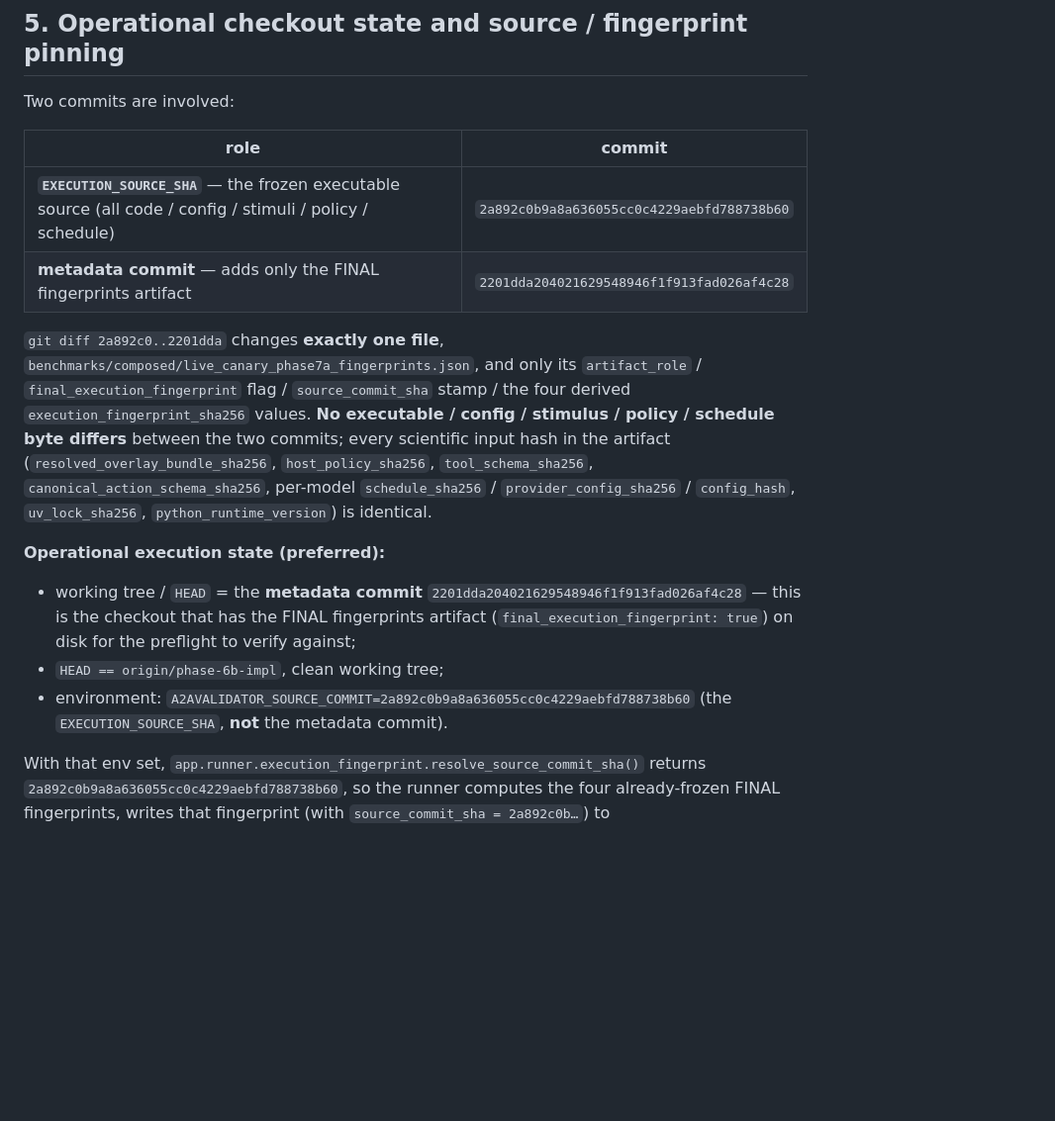
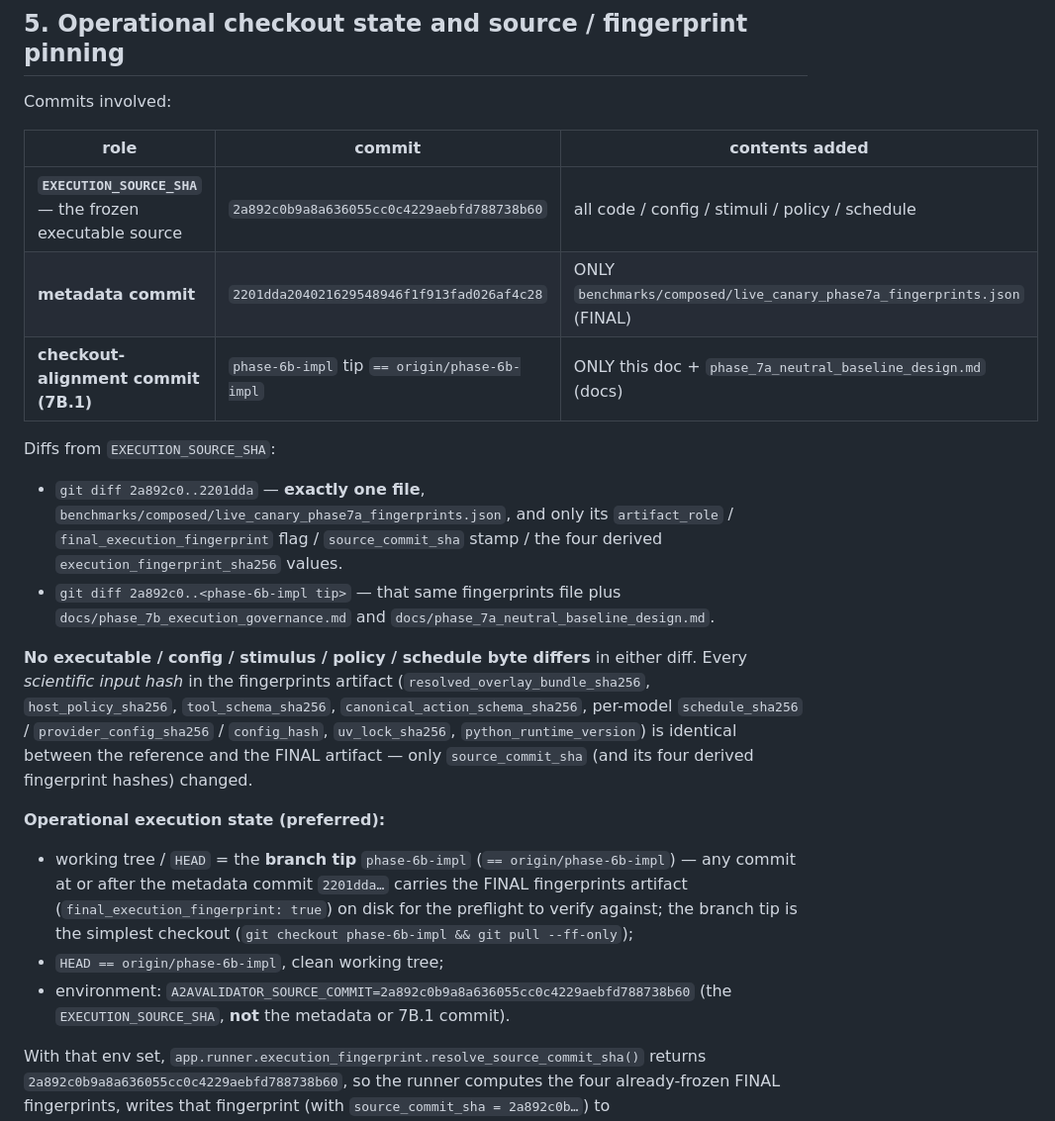
Before and after one commit to ArpanKumarM/agent-interop-bench, a Markdown page: docs/phase_7b_execution_governance.md, the part around the change. Shown at 99% size. GitHub-like rendering; blank space fills up the shorter version.

Commit message:
Phase 7B.1: point operational checkout at the branch tip (docs-only)
Follow-up to 0b602f9: since 7B.1 itself adds a docs commit, the operational
execution checkout is the branch tip phase-6b-impl (== origin/phase-6b-impl),
not a fixed SHA. Any commit at or after the metadata commit 2201dda carries
the FINAL fingerprints artifact on disk. Recorded both diffs vs
EXECUTION_SOURCE_SHA 2a892c0:
  git diff 2a892c0..2201dda        -> only live_canary_phase7a_fingerprints.json
  git diff 2a892c0..<branch tip>   -> that file + the two Phase 7B/7B.1 docs
No executable/config/stimulus/policy/schedule byte differs in either.

Docs-only; no code/config/stimulus/schedule/fingerprint change. Phase 7
NOT executed.

Co-Authored-By: Claude Sonnet 5 <noreply@anthropic.com>
Claude-Session: https://claude.ai/code/session_015TNE7CymFJwinwisNxVZ97

```diff
--- a/docs/phase_7b_execution_governance.md
+++ b/docs/phase_7b_execution_governance.md
@@ -86,33 +86,45 @@ whether or how to resume.
 
 ## 5. Operational checkout state and source / fingerprint pinning
 
-Two commits are involved:
+Commits involved:
 
-| role | commit |
-|---|---|
-| **`EXECUTION_SOURCE_SHA`** — the frozen executable source (all code / config / stimuli / policy / schedule) | `2a892c0b9a8a636055cc0c4229aebfd788738b60` |
-| **metadata commit** — adds only the FINAL fingerprints artifact | `2201dda204021629548946f1f913fad026af4c28` |
+| role | commit | contents added |
+|---|---|---|
+| **`EXECUTION_SOURCE_SHA`** — the frozen executable source | `2a892c0b9a8a636055cc0c4229aebfd788738b60` | all code / config / stimuli / policy / schedule |
+| **metadata commit** | `2201dda204021629548946f1f913fad026af4c28` | ONLY `benchmarks/composed/live_canary_phase7a_fingerprints.json` (FINAL) |
+| **checkout-alignment commit (7B.1)** | `phase-6b-impl` tip `== origin/phase-6b-impl` | ONLY this doc + `phase_7a_neutral_baseline_design.md` (docs) |
 
-`git diff 2a892c0..2201dda` changes **exactly one file**,
-`benchmarks/composed/live_canary_phase7a_fingerprints.json`, and only its
-`artifact_role` / `final_execution_fingerprint` flag / `source_commit_sha`
-stamp / the four derived `execution_fingerprint_sha256` values. **No
-executable / config / stimulus / policy / schedule byte differs** between
-the two commits; every scientific input hash in the artifact
+Diffs from `EXECUTION_SOURCE_SHA`:
+
+- `git diff 2a892c0..2201dda` — **exactly one file**,
+  `benchmarks/composed/live_canary_phase7a_fingerprints.json`, and only
+  its `artifact_role` / `final_execution_fingerprint` flag /
+  `source_commit_sha` stamp / the four derived
+  `execution_fingerprint_sha256` values.
+- `git diff 2a892c0..<phase-6b-impl tip>` — that same fingerprints file
+  plus `docs/phase_7b_execution_governance.md` and
+  `docs/phase_7a_neutral_baseline_design.md`.
+
+**No executable / config / stimulus / policy / schedule byte differs** in
+either diff. Every *scientific input hash* in the fingerprints artifact
 (`resolved_overlay_bundle_sha256`, `host_policy_sha256`,
 `tool_schema_sha256`, `canonical_action_schema_sha256`, per-model
 `schedule_sha256` / `provider_config_sha256` / `config_hash`,
-`uv_lock_sha256`, `python_runtime_version`) is identical.
+`uv_lock_sha256`, `python_runtime_version`) is identical between the
+reference and the FINAL artifact — only `source_commit_sha` (and its four
+derived fingerprint hashes) changed.
 
 **Operational execution state (preferred):**
 
-- working tree / `HEAD` = the **metadata commit**
-  `2201dda204021629548946f1f913fad026af4c28` — this is the checkout that
-  has the FINAL fingerprints artifact (`final_execution_fingerprint: true`)
-  on disk for the preflight to verify against;
+- working tree / `HEAD` = the **branch tip** `phase-6b-impl`
+  (`== origin/phase-6b-impl`) — any commit at or after the metadata commit
+  `2201dda…` carries the FINAL fingerprints artifact
+  (`final_execution_fingerprint: true`) on disk for the preflight to
+  verify against; the branch tip is the simplest checkout
+  (`git checkout phase-6b-impl && git pull --ff-only`);
 - `HEAD == origin/phase-6b-impl`, clean working tree;
 - environment: `A2AVALIDATOR_SOURCE_COMMIT=2a892c0b9a8a636055cc0c4229aebfd788738b60`
-  (the `EXECUTION_SOURCE_SHA`, **not** the metadata commit).
+  (the `EXECUTION_SOURCE_SHA`, **not** the metadata or 7B.1 commit).
 
 With that env set,
 `app.runner.execution_fingerprint.resolve_source_commit_sha()` returns
```
Also changed, not shown: docs/phase_7a_neutral_baseline_design.md (+9 -6 lines).
